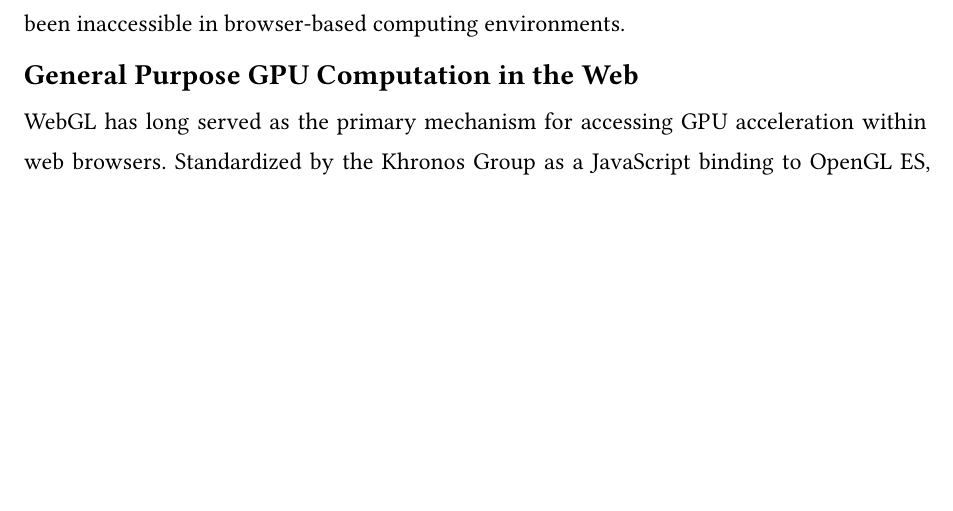
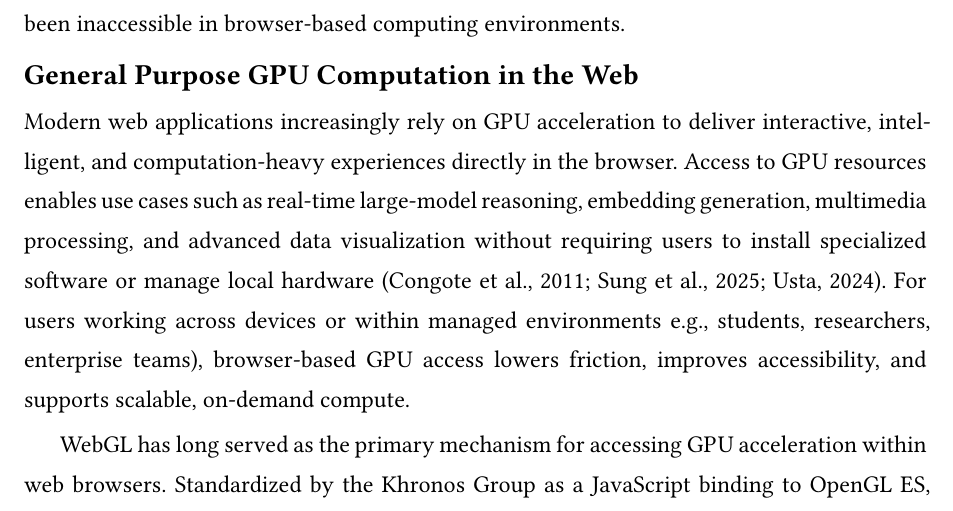
Before and after one commit to haxybaxy/capstone, a Typst document (main.typ, which reads sections/introduction.typ): part of page 6 of 9 before the commit and part of page 6 of 10 after it, cut so that both start at the same text, the shorter picture padded with empty space. Compiled offline with Typst 0.15; a missing font is replaced by an installed copy or a similar font.

Commit message:
add section for motivation in GPGPU section

```diff
--- a/sections/introduction.typ
+++ b/sections/introduction.typ
@@ -94,6 +94,8 @@
 Despite these advances, hierarchical algorithms such as Barnes–Hut present persistent challenges for GPU architectures. Tree construction and traversal introduce irregular memory access patterns and branch divergence, both of which reduce parallel efficiency on SIMD-style hardware @cudabarnes. To mitigate these issues, prior work has proposed optimizations including linearized tree representations, stackless traversal methods, and the use of space-filling curves to improve memory coherence @bedorf2010 @cudabarnes. While these techniques have enabled efficient native GPU implementations, they rely on low-level memory management and flexible data structures that have traditionally been inaccessible in browser-based computing environments.
 
 == General Purpose GPU Computation in the Web
+Modern web applications increasingly rely on GPU acceleration to deliver interactive, intelligent, and computation-heavy experiences directly in the browser. Access to GPU resources enables use cases such as real-time large-model reasoning, embedding generation, multimedia processing, and advanced data visualization without requiring users to install specialized software or manage local hardware @terascalewebviz @realtimeclothsimulation @usta_webgpu_2024. For users working across devices or within managed environments e.g., students, researchers, enterprise teams), browser-based GPU access lowers friction, improves accessibility, and supports scalable, on-demand compute.
+
 WebGL has long served as the primary mechanism for accessing GPU acceleration within web browsers. Standardized by the Khronos Group as a JavaScript binding to OpenGL ES, WebGL was designed to provide portable and efficient access to GPU hardware for real-time graphics rendering across a wide range of devices @webgpu-spec. Its success has enabled a broad ecosystem of browser-based visualization tools, interactive simulations, and educational applications.
 
 Although WebGL exposes programmable shaders, its computational model is fundamentally centered around the graphics rendering pipeline. All computation must be framed in terms of vertex and fragment processing stages, with data represented as textures and intermediate results captured via framebuffers @terascalewebviz. As a consequence, general-purpose computation in WebGL requires reformulating numerical algorithms as sequences of rendering passes, often involving non-intuitive data layouts and multiple shader invocations to emulate iteration and state updates.
```
